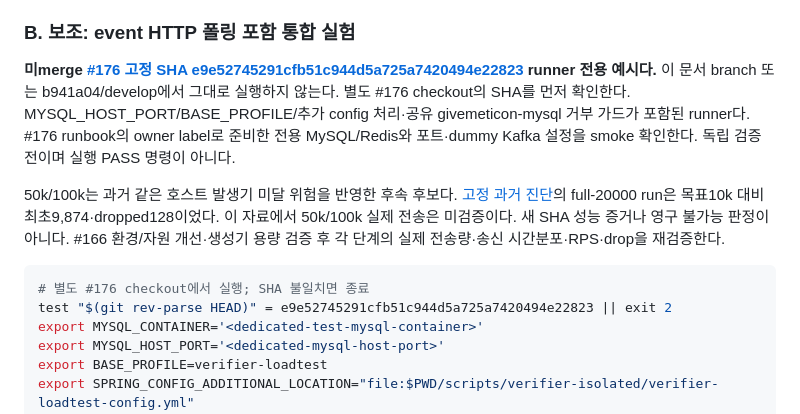
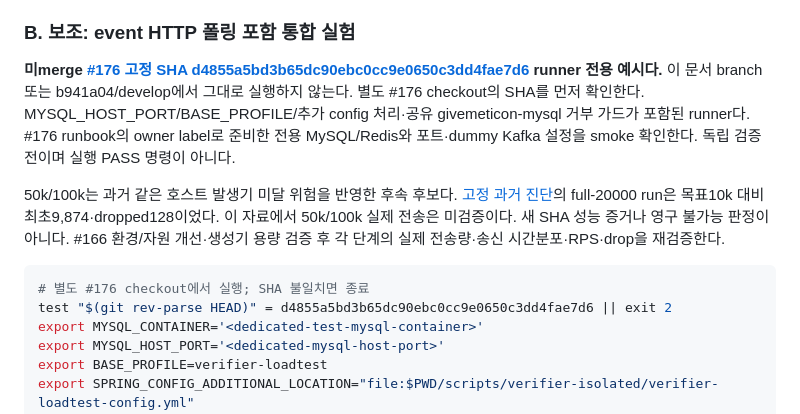
Before and after one commit to f-lab-edu/givemeticon, a Markdown page: docs/experiments/BASELINE_PREPARATION_ISSUE_164.md, the part around one of its changes. GitHub-like rendering.

Commit message:
docs: pin baseline preparation to bash compatibility fix

````diff
--- a/docs/experiments/BASELINE_PREPARATION_ISSUE_164.md
+++ b/docs/experiments/BASELINE_PREPARATION_ISSUE_164.md
@@ -107,5 +107,5 @@ pool 확대 비교는 다른 변수를 고정하고 두 앱을 재시작한 별
 
 ### B. 보조: event HTTP 폴링 포함 통합 실험
 
-**미merge [#176 고정 SHA e9e52745291cfb51c944d5a725a7420494e22823](https://github.com/f-lab-edu/givemeticon/tree/e9e52745291cfb51c944d5a725a7420494e22823) runner 전용 예시다.** 이 문서 branch 또는 b941a04/develop에서 그대로 실행하지 않는다. 별도 #176 checkout의 SHA를 먼저 확인한다. MYSQL_HOST_PORT/BASE_PROFILE/추가 config 처리·공유 givemeticon-mysql 거부 가드가 포함된 runner다. #176 runbook의 owner label로 준비한 전용 MySQL/Redis와 포트·dummy Kafka 설정을 smoke 확인한다. 독립 검증 전이며 실행 PASS 명령이 아니다.
+**미merge [#176 고정 SHA d4855a5bd3b65dc90ebc0cc9e0650c3dd4fae7d6](https://github.com/f-lab-edu/givemeticon/tree/d4855a5bd3b65dc90ebc0cc9e0650c3dd4fae7d6) runner 전용 예시다.** 이 문서 branch 또는 b941a04/develop에서 그대로 실행하지 않는다. 별도 #176 checkout의 SHA를 먼저 확인한다. MYSQL_HOST_PORT/BASE_PROFILE/추가 config 처리·공유 givemeticon-mysql 거부 가드가 포함된 runner다. #176 runbook의 owner label로 준비한 전용 MySQL/Redis와 포트·dummy Kafka 설정을 smoke 확인한다. 독립 검증 전이며 실행 PASS 명령이 아니다.
 
@@ -113,7 +113,7 @@ pool 확대 비교는 다른 변수를 고정하고 두 앱을 재시작한 별
 
 ```bash
 # 별도 #176 checkout에서 실행; SHA 불일치면 종료
-test "$(git rev-parse HEAD)" = e9e52745291cfb51c944d5a725a7420494e22823 || exit 2
+test "$(git rev-parse HEAD)" = d4855a5bd3b65dc90ebc0cc9e0650c3dd4fae7d6 || exit 2
 export MYSQL_CONTAINER='<dedicated-test-mysql-container>'
 export MYSQL_HOST_PORT='<dedicated-mysql-host-port>'
 export BASE_PROFILE=verifier-loadtest
````
Also changed, not shown: other parts of docs/experiments/BASELINE_PREPARATION_ISSUE_164.md (+1 -1 lines).
